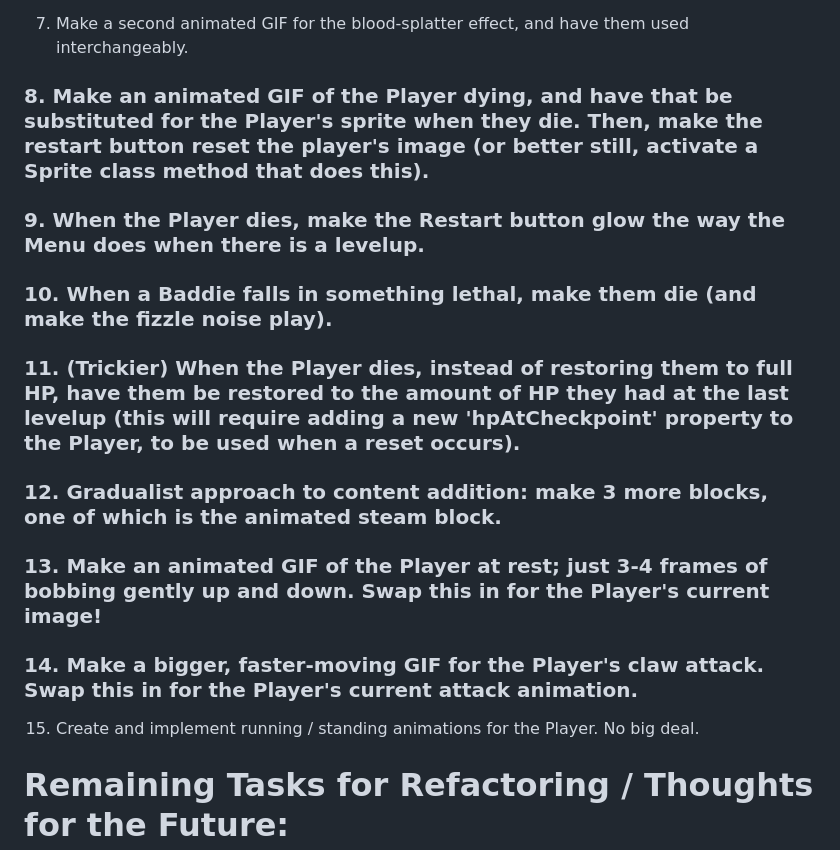
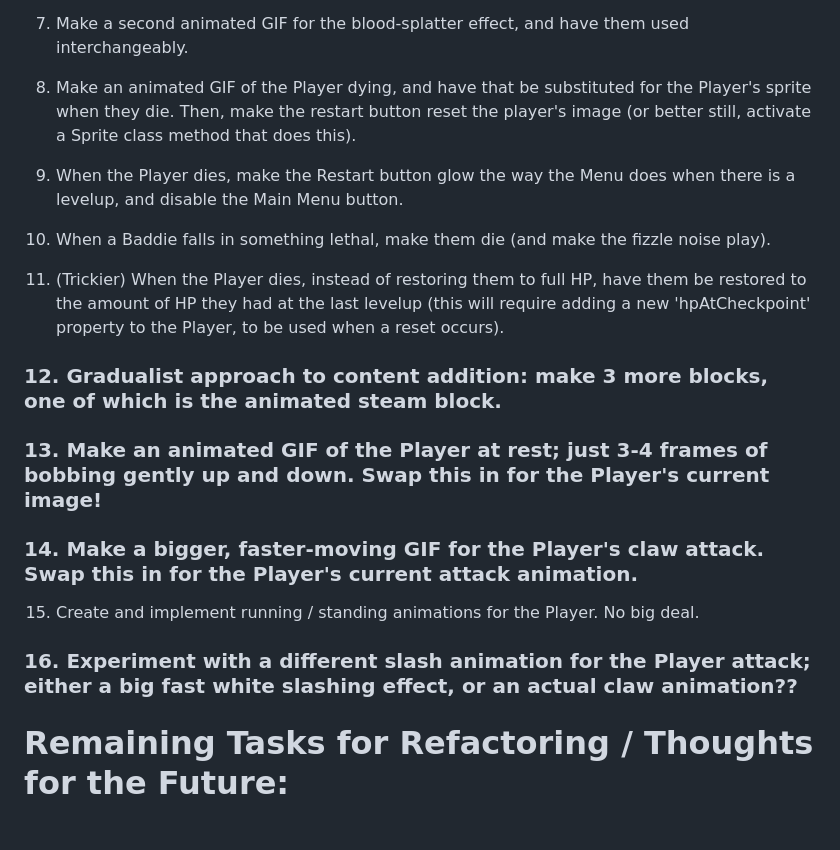
Before and after one commit to dan-atack/BlockLand, a Markdown page: changelog.md, the part around the change printed below. Drawn GitHub-style; blank space fills up the shorter version.

```diff
--- a/changelog.md
+++ b/changelog.md
@@ -1169,13 +1169,13 @@ One more thing to remember here is that when you're killed, the Restart button s
 
 7. Make a second animated GIF for the blood-splatter effect, and have them used interchangeably.
 
-### 8. Make an animated GIF of the Player dying, and have that be substituted for the Player's sprite when they die. Then, make the restart button reset the player's image (or better still, activate a Sprite class method that does this).
+8. Make an animated GIF of the Player dying, and have that be substituted for the Player's sprite when they die. Then, make the restart button reset the player's image (or better still, activate a Sprite class method that does this).
 
-### 9. When the Player dies, make the Restart button glow the way the Menu does when there is a levelup.
+9. When the Player dies, make the Restart button glow the way the Menu does when there is a levelup, and disable the Main Menu button.
 
-### 10. When a Baddie falls in something lethal, make them die (and make the fizzle noise play).
+10. When a Baddie falls in something lethal, make them die (and make the fizzle noise play).
 
-### 11. (Trickier) When the Player dies, instead of restoring them to full HP, have them be restored to the amount of HP they had at the last levelup (this will require adding a new 'hpAtCheckpoint' property to the Player, to be used when a reset occurs).
+11. (Trickier) When the Player dies, instead of restoring them to full HP, have them be restored to the amount of HP they had at the last levelup (this will require adding a new 'hpAtCheckpoint' property to the Player, to be used when a reset occurs).
 
 ### 12. Gradualist approach to content addition: make 3 more blocks, one of which is the animated steam block.
 
@@ -1184,6 +1184,8 @@ One more thing to remember here is that when you're killed, the Restart button s
 ### 14. Make a bigger, faster-moving GIF for the Player's claw attack. Swap this in for the Player's current attack animation.
 
 15. Create and implement running / standing animations for the Player. No big deal.
+
+### 16. Experiment with a different slash animation for the Player attack; either a big fast white slashing effect, or an actual claw animation??
 
 # Remaining Tasks for Refactoring / Thoughts for the Future:
 
```
Also changed, not shown: other parts of changelog.md (+6 -4 lines), public/assets/sprites/player-dying.gif (added), 6 other files.
